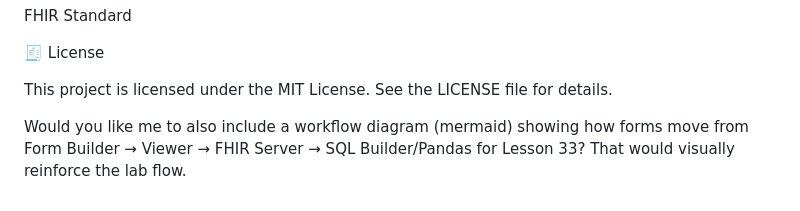
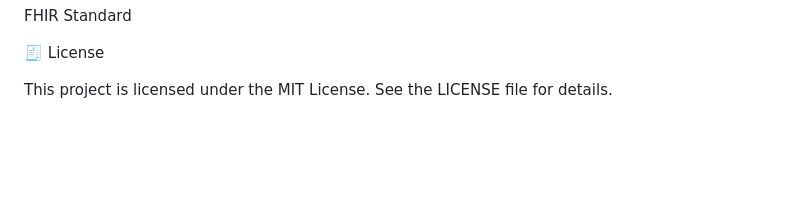
Before and after one commit to pjamiesointersystems/fhirlesson33, a Markdown page: README.md, the part around the change. Drawn GitHub-style; blank space fills up the shorter version.

Commit message:
Modifications to readme.md

```diff
--- a/README.md
+++ b/README.md
@@ -159,5 +159,3 @@ FHIR Standard
 
 This project is licensed under the MIT License. See the LICENSE
  file for details.
-
-Would you like me to also include a workflow diagram (mermaid) showing how forms move from Form Builder → Viewer → FHIR Server → SQL Builder/Pandas for Lesson 33? That would visually reinforce the lab flow.
```
